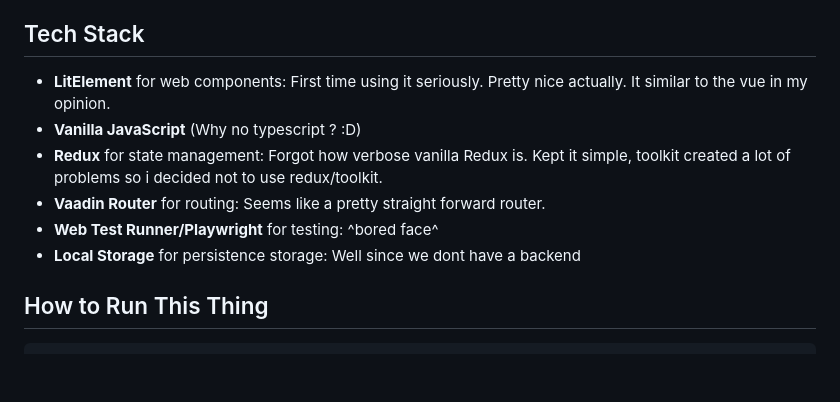
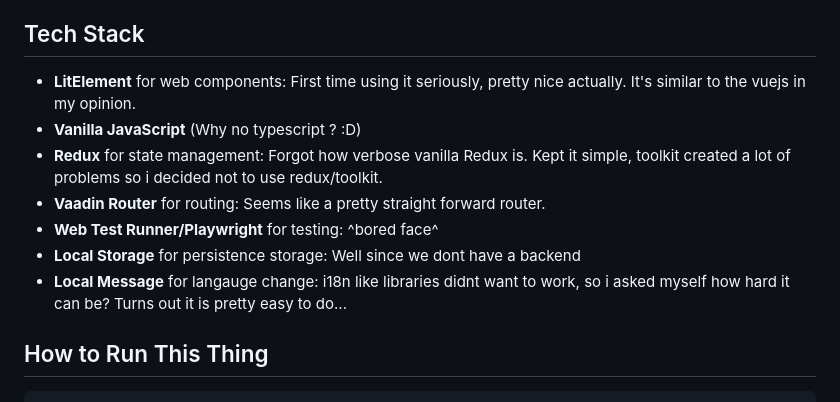
Before and after one commit to egebhaskaya/ing-hubs-turkey-case-study, a Markdown page: README.md, the part around the change. Drawn GitHub-style; blank space fills up the shorter version.

Commit message:
Update README.md to improve clarity and add details about language change implementation

```diff
--- a/README.md
+++ b/README.md
@@ -8,12 +8,13 @@ Basically, it's a CRUD app for managing employees. You can add, edit, delete emp
 
 ## Tech Stack
 
-- **LitElement** for web components: First time using it seriously. Pretty nice actually. It similar to the vue in my opinion.
+- **LitElement** for web components: First time using it seriously, pretty nice actually. It's similar to the vuejs in my opinion.
 - **Vanilla JavaScript** (Why no typescript ? :D)
 - **Redux** for state management: Forgot how verbose vanilla Redux is. Kept it simple, toolkit created a lot of problems so i decided not to use redux/toolkit.
 - **Vaadin Router** for routing: Seems like a pretty straight forward router.
 - **Web Test Runner/Playwright** for testing: ^bored face^
 - **Local Storage** for persistence storage: Well since we dont have a backend
+- **Local Message** for langauge change: i18n like libraries didnt want to work, so i asked myself how hard it can be? Turns out it is pretty easy to do...
 
 ## How to Run This Thing
 
```
